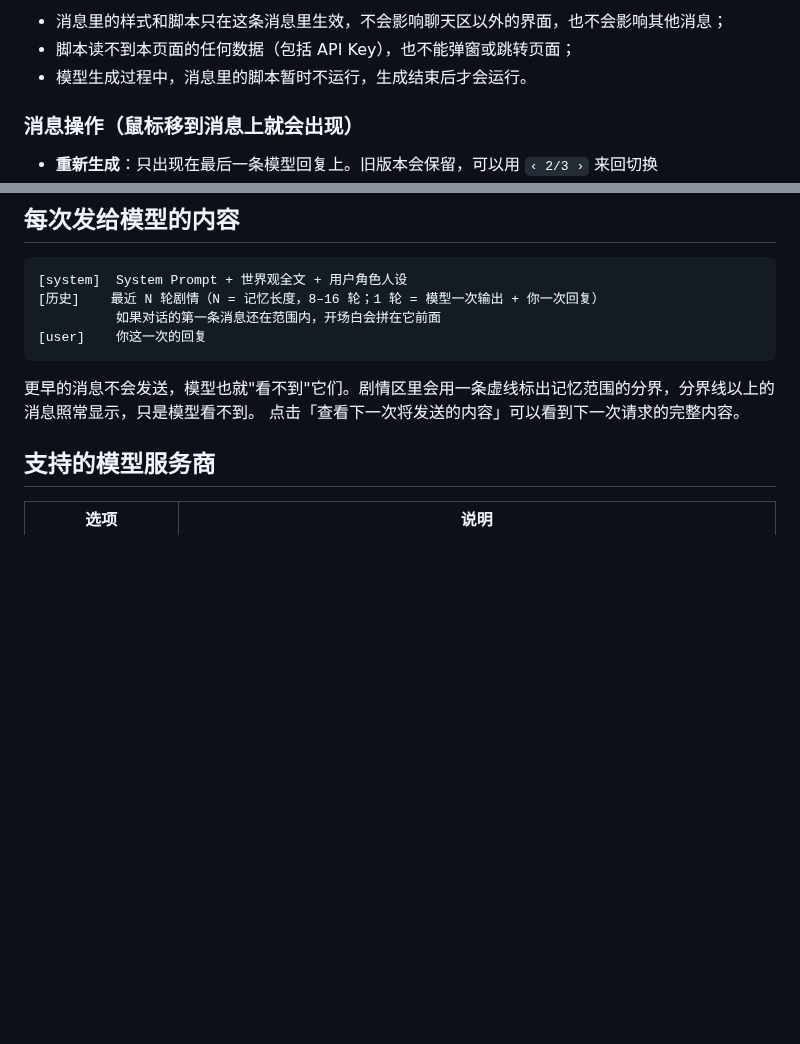
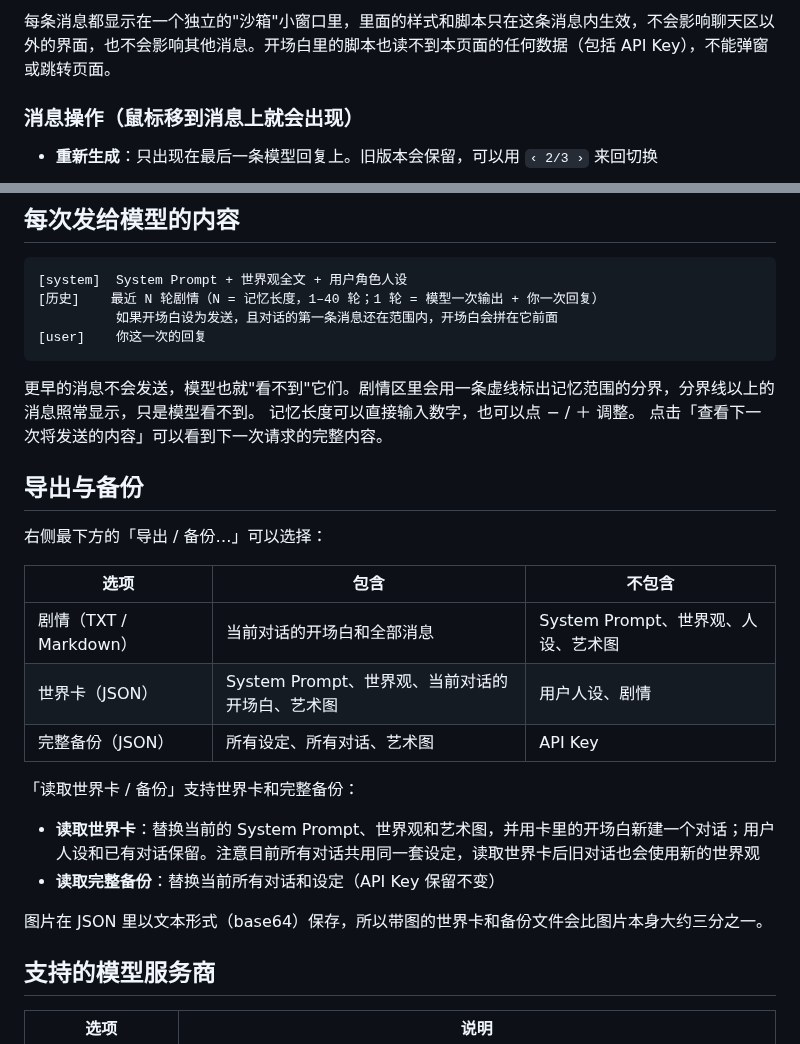
Before and after one commit to IonComan813/ProjectProteus, a Markdown page: README.md, 2 parts joined by grey strips. Drawn GitHub-style; blank space fills up the shorter version.

````diff
--- a/README.md
+++ b/README.md
@@ -48,7 +54,5 @@
 
-- 消息里的样式和脚本只在这条消息里生效，不会影响聊天区以外的界面，也不会影响其他消息；
-- 脚本读不到本页面的任何数据（包括 API Key），也不能弹窗或跳转页面；
-- 模型生成过程中，消息里的脚本暂时不运行，生成结束后才会运行。
+每条消息都显示在一个独立的"沙箱"小窗口里，里面的样式和脚本只在这条消息内生效，不会影响聊天区以外的界面，也不会影响其他消息。开场白里的脚本也读不到本页面的任何数据（包括 API Key），不能弹窗或跳转页面。
 
 ### 消息操作（鼠标移到消息上就会出现）
 
@@ -64,13 +68,31 @@
 
 ```
 [system]  System Prompt + 世界观全文 + 用户角色人设
-[历史]    最近 N 轮剧情（N = 记忆长度，8–16 轮；1 轮 = 模型一次输出 + 你一次回复）
-          如果对话的第一条消息还在范围内，开场白会拼在它前面
+[历史]    最近 N 轮剧情（N = 记忆长度，1–40 轮；1 轮 = 模型一次输出 + 你一次回复）
+          如果开场白设为发送，且对话的第一条消息还在范围内，开场白会拼在它前面
 [user]    你这一次的回复
 ```
 
 更早的消息不会发送，模型也就"看不到"它们。剧情区里会用一条虚线标出记忆范围的分界，分界线以上的消息照常显示，只是模型看不到。
+记忆长度可以直接输入数字，也可以点 − / ＋ 调整。
 点击「查看下一次将发送的内容」可以看到下一次请求的完整内容。
+
+## 导出与备份
+
+右侧最下方的「导出 / 备份…」可以选择：
+
+| 选项 | 包含 | 不包含 |
+|---|---|---|
+| 剧情（TXT / Markdown） | 当前对话的开场白和全部消息 | System Prompt、世界观、人设、艺术图 |
+| 世界卡（JSON） | System Prompt、世界观、当前对话的开场白、艺术图 | 用户人设、剧情 |
+| 完整备份（JSON） | 所有设定、所有对话、艺术图 | API Key |
+
+「读取世界卡 / 备份」支持世界卡和完整备份：
+
+- **读取世界卡**：替换当前的 System Prompt、世界观和艺术图，并用卡里的开场白新建一个对话；用户人设和已有对话保留。注意目前所有对话共用同一套设定，读取世界卡后旧对话也会使用新的世界观
+- **读取完整备份**：替换当前所有对话和设定（API Key 保留不变）
+
+图片在 JSON 里以文本形式（base64）保存，所以带图的世界卡和备份文件会比图片本身大约三分之一。
 
 ## 支持的模型服务商
 
````
Also changed, not shown: other parts of README.md (+18 -12 lines), docs/screenshot.png, 4 other files.
